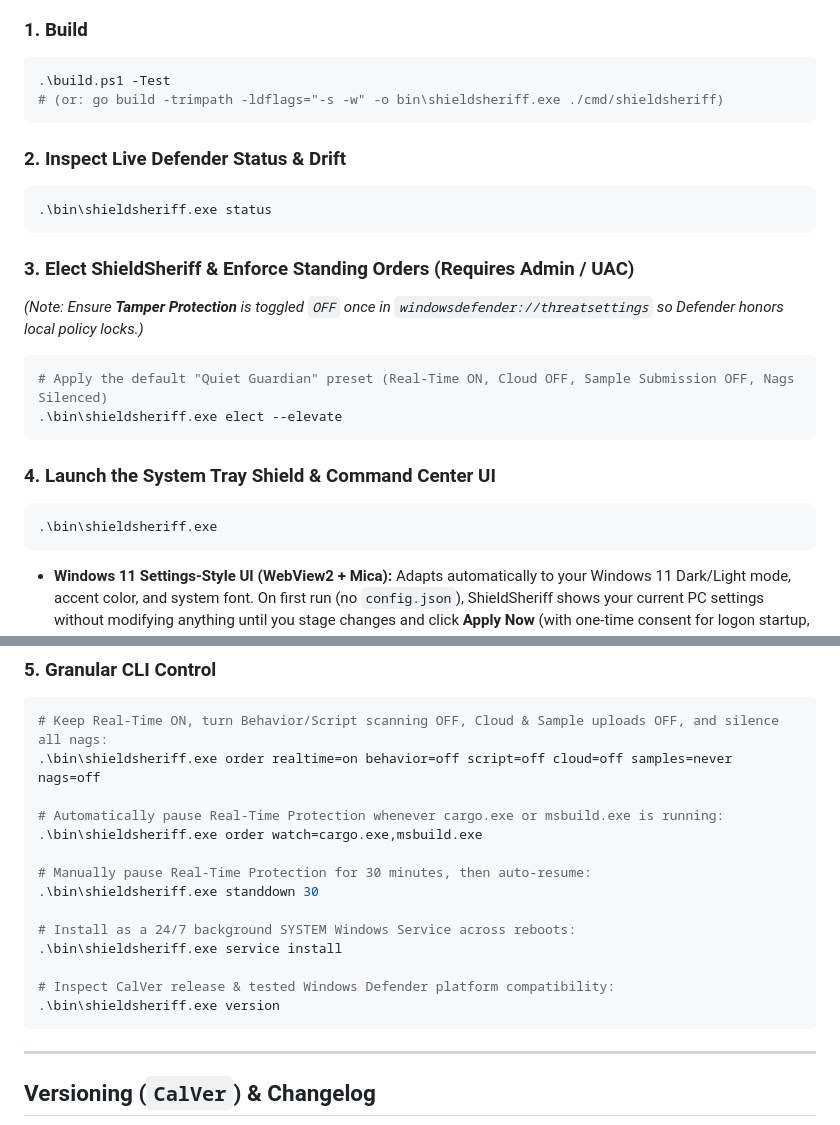
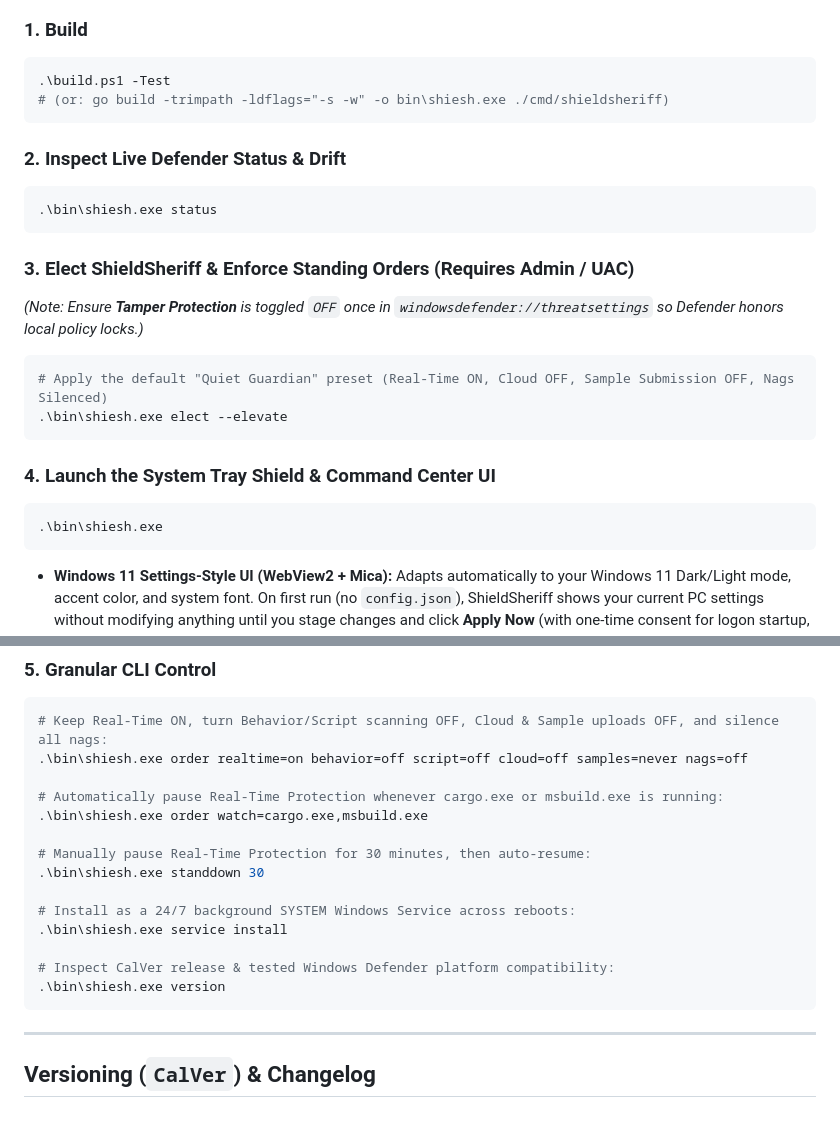
Before and after one commit to kurtisnotcurtis/shieldsheriff, a Markdown page: README.md, 2 parts joined by grey strips. Drawn GitHub-style.

Commit message:
chore(build,site): rename binary to shiesh.exe and update site with Fluent theme and app screenshot

````diff
--- a/README.md
+++ b/README.md
@@ -62,24 +62,24 @@ shieldsheriff/
 ### 1. Build
 ```powershell
 .\build.ps1 -Test
-# (or: go build -trimpath -ldflags="-s -w" -o bin\shieldsheriff.exe ./cmd/shieldsheriff)
+# (or: go build -trimpath -ldflags="-s -w" -o bin\shiesh.exe ./cmd/shieldsheriff)
 ```
 
 ### 2. Inspect Live Defender Status & Drift
 ```powershell
-.\bin\shieldsheriff.exe status
+.\bin\shiesh.exe status
 ```
 
 ### 3. Elect ShieldSheriff & Enforce Standing Orders (Requires Admin / UAC)
 *(Note: Ensure **Tamper Protection** is toggled `OFF` once in `windowsdefender://threatsettings` so Defender honors local policy locks.)*
 ```powershell
 # Apply the default "Quiet Guardian" preset (Real-Time ON, Cloud OFF, Sample Submission OFF, Nags Silenced)
-.\bin\shieldsheriff.exe elect --elevate
+.\bin\shiesh.exe elect --elevate
 ```
 
 ### 4. Launch the System Tray Shield & Command Center UI
 ```powershell
-.\bin\shieldsheriff.exe
+.\bin\shiesh.exe
 ```
 - **Windows 11 Settings-Style UI (WebView2 + Mica):** Adapts automatically to your Windows 11 Dark/Light mode, accent color, and system font. On first run (no `config.json`), ShieldSheriff shows your current PC settings without modifying anything until you stage changes and click **Apply Now** (with one-time consent for logon startup, configurable Auto-Heal interval, and startup update checks).
 - **Three-State System Tray:**
@@ -91,19 +91,19 @@ shieldsheriff/
 ### 5. Granular CLI Control
 ```powershell
 # Keep Real-Time ON, turn Behavior/Script scanning OFF, Cloud & Sample uploads OFF, and silence all nags:
-.\bin\shieldsheriff.exe order realtime=on behavior=off script=off cloud=off samples=never nags=off
+.\bin\shiesh.exe order realtime=on behavior=off script=off cloud=off samples=never nags=off
 
 # Automatically pause Real-Time Protection whenever cargo.exe or msbuild.exe is running:
-.\bin\shieldsheriff.exe order watch=cargo.exe,msbuild.exe
+.\bin\shiesh.exe order watch=cargo.exe,msbuild.exe
 
 # Manually pause Real-Time Protection for 30 minutes, then auto-resume:
-.\bin\shieldsheriff.exe standdown 30
+.\bin\shiesh.exe standdown 30
 
 # Install as a 24/7 background SYSTEM Windows Service across reboots:
-.\bin\shieldsheriff.exe service install
+.\bin\shiesh.exe service install
 
 # Inspect CalVer release & tested Windows Defender platform compatibility:
-.\bin\shieldsheriff.exe version
+.\bin\shiesh.exe version
 ```
 
 ---
````
Also changed, not shown: site/preview.png (added), 7 other files.
